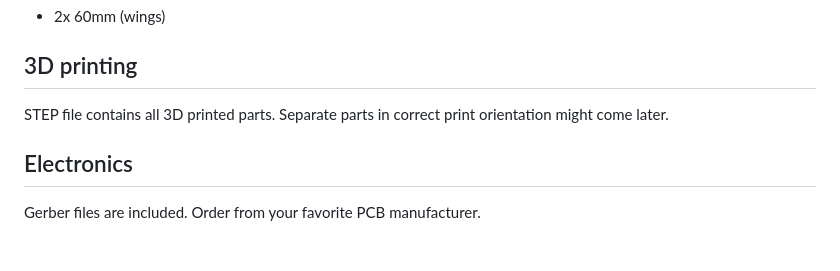
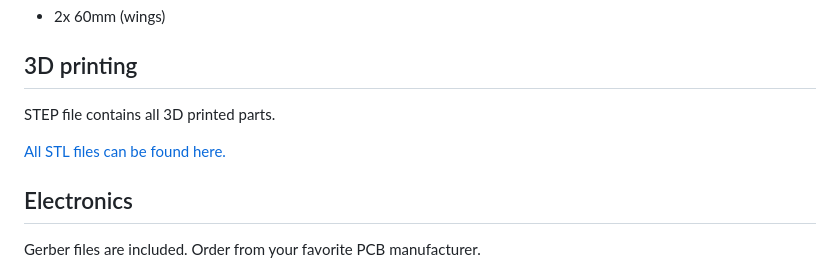
Before and after one commit to joranderaaff/portal-turret-v4, a Markdown page: README.md, the part around the change. Drawn GitHub-style; blank space fills up the shorter version.

Commit message:
Added 3D file link

```diff
--- a/README.md
+++ b/README.md
@@ -58,7 +58,11 @@ For the 6mm rods:
 
 ## 3D printing
 
-STEP file contains all 3D printed parts. Separate parts in correct print orientation might come later.
+STEP file contains all 3D printed parts.
+
+[All STL files can be found here.](https://www.printables.com/model/1892132-portal-turret-mk-ii)
+
+
 
 ## Electronics
 
```
